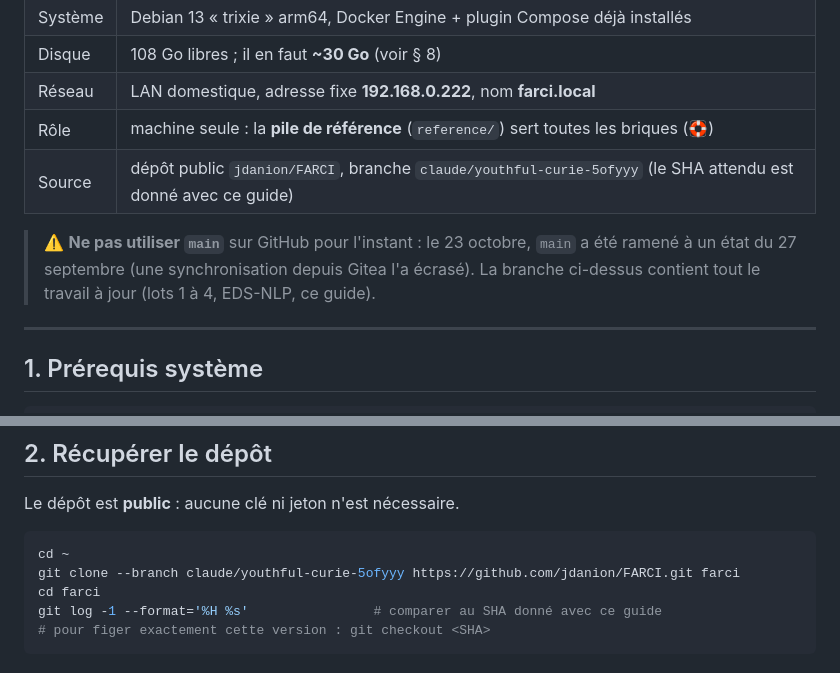
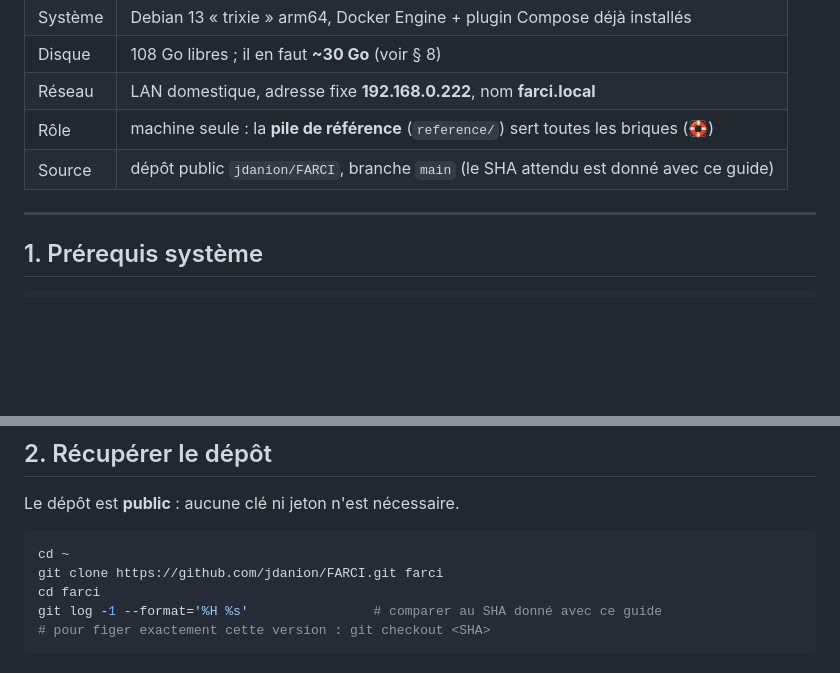
Before and after one commit to jdanion/FARCI, a Markdown page: DEPLOY-PI.md, 2 parts joined by grey strips. Drawn GitHub-style; blank space fills up the shorter version.

Commit message:
docs(pi): cloner main, à jour depuis la fusion des PR précédentes
Co-Authored-By: Claude Fable 5.2 <noreply@anthropic.com>
Claude-Session: https://claude.ai/code/session_01BsZpKBaFTaXv8jkVgoUgNC

````diff
--- a/DEPLOY-PI.md
+++ b/DEPLOY-PI.md
@@ -11,12 +11,7 @@ Code) sans rien deviner.
 | Disque | 108 Go libres ; il en faut **~30 Go** (voir § 8) |
 | Réseau | LAN domestique, adresse fixe **192.168.0.222**, nom **farci.local** |
 | Rôle | machine seule : la **pile de référence** (`reference/`) sert toutes les briques (🛟) |
-| Source | dépôt public `jdanion/FARCI`, branche `claude/youthful-curie-5ofyyy` (le SHA attendu est donné avec ce guide) |
-
-> ⚠️ **Ne pas utiliser `main`** sur GitHub pour l'instant : le 23 octobre,
-> `main` a été ramené à un état du 27 septembre (une synchronisation depuis
-> Gitea l'a écrasé). La branche ci-dessus contient tout le travail à jour
-> (lots 1 à 4, EDS-NLP, ce guide).
+| Source | dépôt public `jdanion/FARCI`, branche `main` (le SHA attendu est donné avec ce guide) |
 
 ---
 
@@ -43,7 +38,7 @@ Le dépôt est **public** : aucune clé ni jeton n'est nécessaire.
 
 ```bash
 cd ~
-git clone --branch claude/youthful-curie-5ofyyy https://github.com/jdanion/FARCI.git farci
+git clone https://github.com/jdanion/FARCI.git farci
 cd farci
 git log -1 --format='%H %s'                # comparer au SHA donné avec ce guide
 # pour figer exactement cette version : git checkout <SHA>
````
